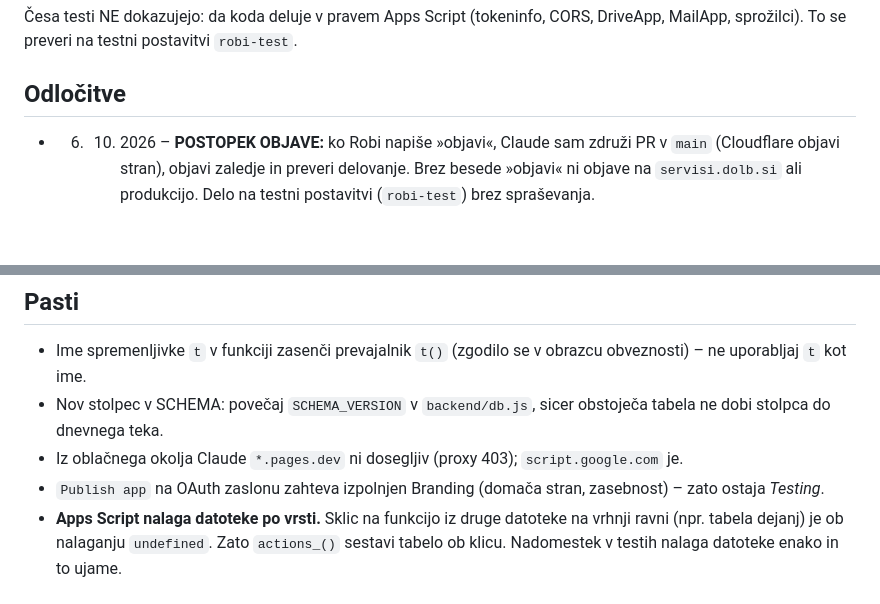
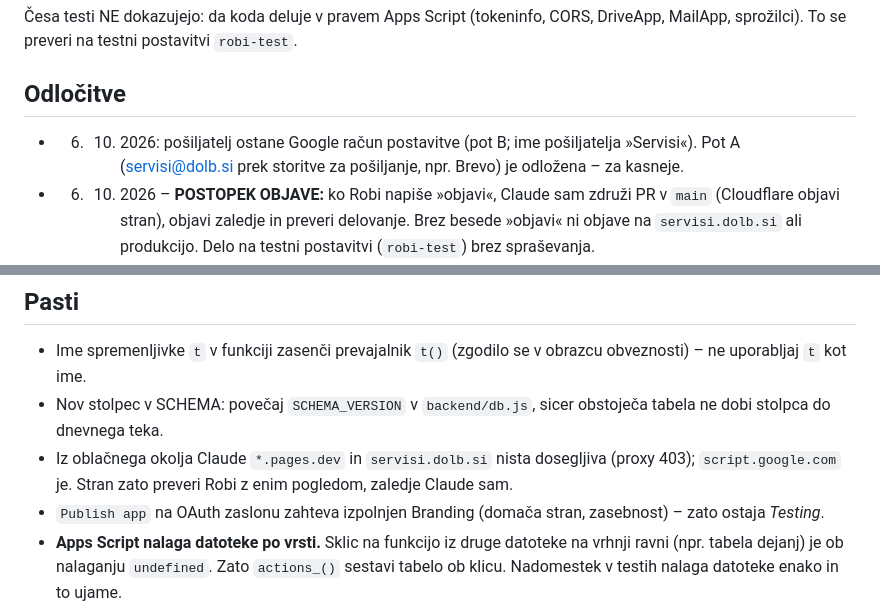
Before and after one commit to robijeromelsp-afk/Servisi, a Markdown page: docs/PRIROCNIK.md, 2 parts joined by grey strips. Drawn GitHub-style; blank space fills up the shorter version.

Commit message:
Priročnik: pot B za pošiljatelja, dosegljivost iz oblaka
Co-Authored-By: Claude Opus 5.5 <noreply@anthropic.com>
Claude-Session: https://claude.ai/code/session_01MyPB2dxcyQneZSN4ZJUScr

```diff
--- a/docs/PRIROCNIK.md
+++ b/docs/PRIROCNIK.md
@@ -21,6 +21,8 @@ Načrt: `docs/NACRT.md` (potrjen 5. 10. 2026). Postavitev: `docs/POSTAVITEV.md`.
 MailApp, sprožilci). To se preveri na testni postavitvi `robi-test`.
 
 ## Odločitve
+- 6. 10. 2026: pošiljatelj ostane Google račun postavitve (pot B; ime pošiljatelja »Servisi«). Pot A
+  (servisi@dolb.si prek storitve za pošiljanje, npr. Brevo) je odložena – za kasneje.
 - 6. 10. 2026 – **POSTOPEK OBJAVE:** ko Robi napiše »objavi«, Claude sam združi PR v `main` (Cloudflare objavi
   stran), objavi zaledje in preveri delovanje. Brez besede »objavi« ni objave na `servisi.dolb.si` ali produkcijo.
   Delo na testni postavitvi (`robi-test`) brez spraševanja.
@@ -52,7 +54,8 @@ MailApp, sprožilci). To se preveri na testni postavitvi `robi-test`.
 ## Pasti
 - Ime spremenljivke `t` v funkciji zasenči prevajalnik `t()` (zgodilo se v obrazcu obveznosti) – ne uporabljaj `t` kot ime.
 - Nov stolpec v SCHEMA: povečaj `SCHEMA_VERSION` v `backend/db.js`, sicer obstoječa tabela ne dobi stolpca do dnevnega teka.
-- Iz oblačnega okolja Claude `*.pages.dev` ni dosegljiv (proxy 403); `script.google.com` je.
+- Iz oblačnega okolja Claude `*.pages.dev` in `servisi.dolb.si` nista dosegljiva (proxy 403); `script.google.com` je.
+  Stran zato preveri Robi z enim pogledom, zaledje Claude sam.
 - `Publish app` na OAuth zaslonu zahteva izpolnjen Branding (domača stran, zasebnost) – zato ostaja *Testing*.
 - **Apps Script nalaga datoteke po vrsti.** Sklic na funkcijo iz druge datoteke na vrhnji ravni
   (npr. tabela dejanj) je ob nalaganju `undefined`. Zato `actions_()` sestavi tabelo ob klicu.
```
